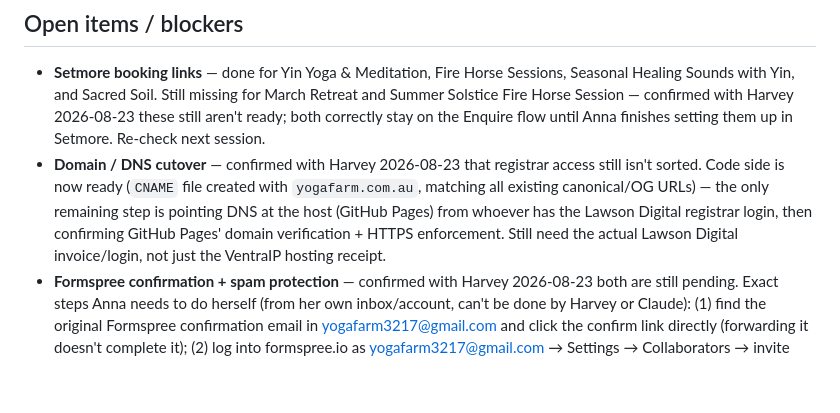
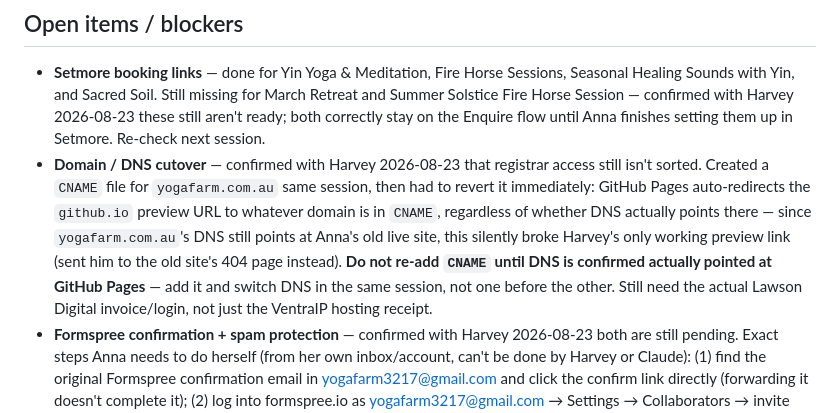
Before and after one commit to harvyrim4/Yoga-Farm-Website, a Markdown page: STATUS.md, the part around the change. Rendered like a GitHub page; blank space fills up the shorter version.

Commit message:
Update STATUS.md: log the CNAME revert and the correct order of operations for the domain cutover
Co-Authored-By: Claude Sonnet 5 <noreply@anthropic.com>

```diff
--- a/STATUS.md
+++ b/STATUS.md
@@ -32,7 +32,7 @@ August 1, 2026
 
 ## Open items / blockers
 - **Setmore booking links** — done for Yin Yoga & Meditation, Fire Horse Sessions, Seasonal Healing Sounds with Yin, and Sacred Soil. Still missing for March Retreat and Summer Solstice Fire Horse Session — confirmed with Harvey 2026-08-23 these still aren't ready; both correctly stay on the Enquire flow until Anna finishes setting them up in Setmore. Re-check next session.
-- **Domain / DNS cutover** — confirmed with Harvey 2026-08-23 that registrar access still isn't sorted. Code side is now ready (`CNAME` file created with `yogafarm.com.au`, matching all existing canonical/OG URLs) — the only remaining step is pointing DNS at the host (GitHub Pages) from whoever has the Lawson Digital registrar login, then confirming GitHub Pages' domain verification + HTTPS enforcement. Still need the actual Lawson Digital invoice/login, not just the VentraIP hosting receipt.
+- **Domain / DNS cutover** — confirmed with Harvey 2026-08-23 that registrar access still isn't sorted. Created a `CNAME` file for `yogafarm.com.au` same session, then had to revert it immediately: GitHub Pages auto-redirects the `github.io` preview URL to whatever domain is in `CNAME`, regardless of whether DNS actually points there — since `yogafarm.com.au`'s DNS still points at Anna's old live site, this silently broke Harvey's only working preview link (sent him to the old site's 404 page instead). **Do not re-add `CNAME` until DNS is confirmed actually pointed at GitHub Pages** — add it and switch DNS in the same session, not one before the other. Still need the actual Lawson Digital invoice/login, not just the VentraIP hosting receipt.
 - **Formspree confirmation + spam protection** — confirmed with Harvey 2026-08-23 both are still pending. Exact steps Anna needs to do herself (from her own inbox/account, can't be done by Harvey or Claude): (1) find the original Formspree confirmation email in yogafarm3217@gmail.com and click the confirm link directly (forwarding it doesn't complete it); (2) log into formspree.io as yogafarm3217@gmail.com → Settings → Collaborators → invite Harvey's email (no password sharing needed) → turn on the honeypot/reCAPTCHA spam filter. The contact form is public and unprotected until this is done.
 - **"Explore" buttons** — Anna is having another look at the live site to pin down which one felt broken; all 4 homepage cards currently link to real, existing pages (`healing-with-horses.html`, `yoga-events.html`, `retreats.html`, `practitioners.html`), so nothing to fix until she reports back specifics.
 - **"Starts at the enquiry page" (phone test)** — Anna said clicking her link jumps straight to the contact form instead of the top of the site. The homepage itself doesn't force this (only Enquire buttons deep-link to `#contact`); likely she's using a bookmarked/shared link that already has `#contact` in it (e.g. from testing an Enquire flow) rather than a bug in the page. Need the actual link/URL she's tapping to confirm.
```
